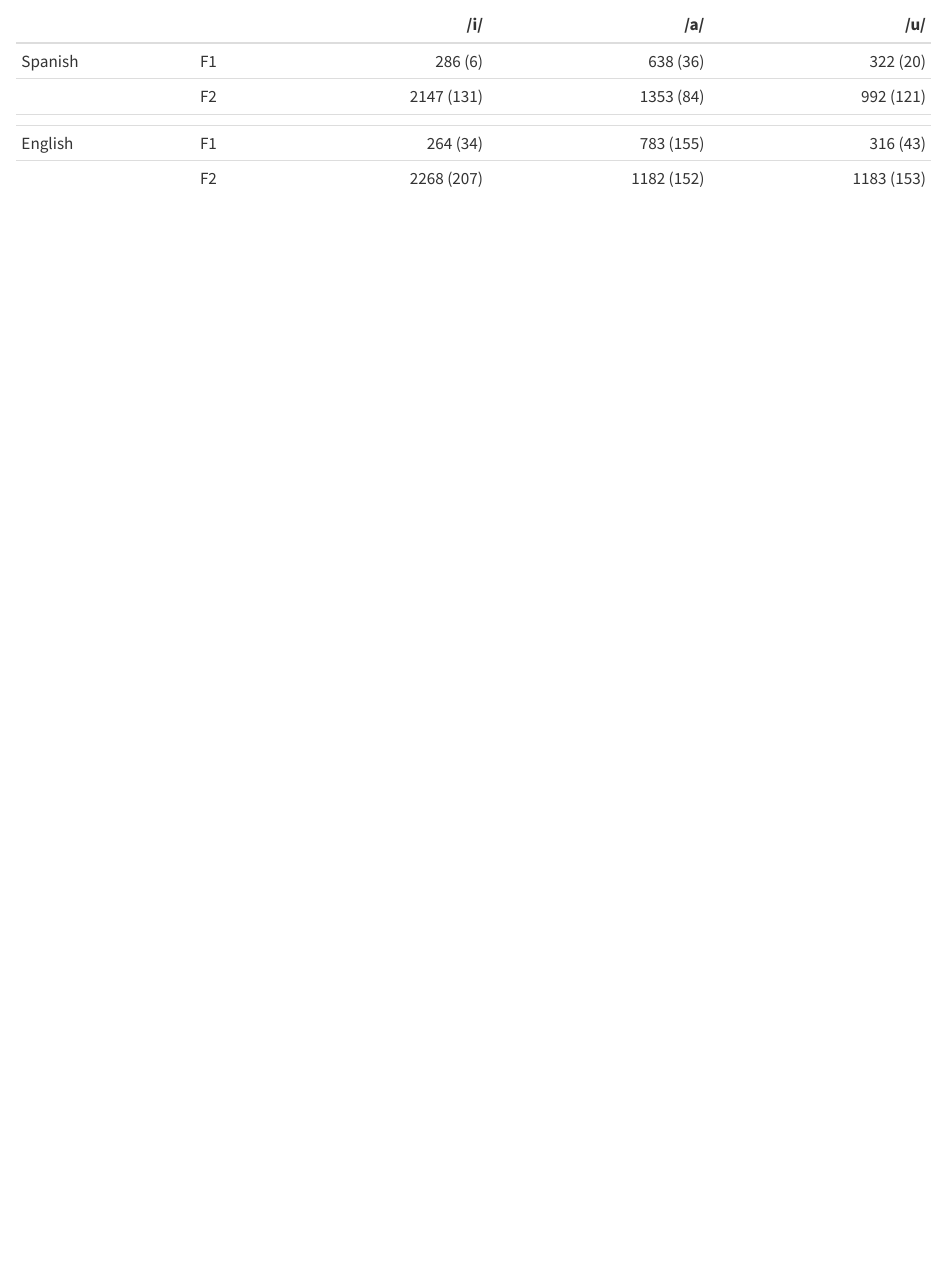
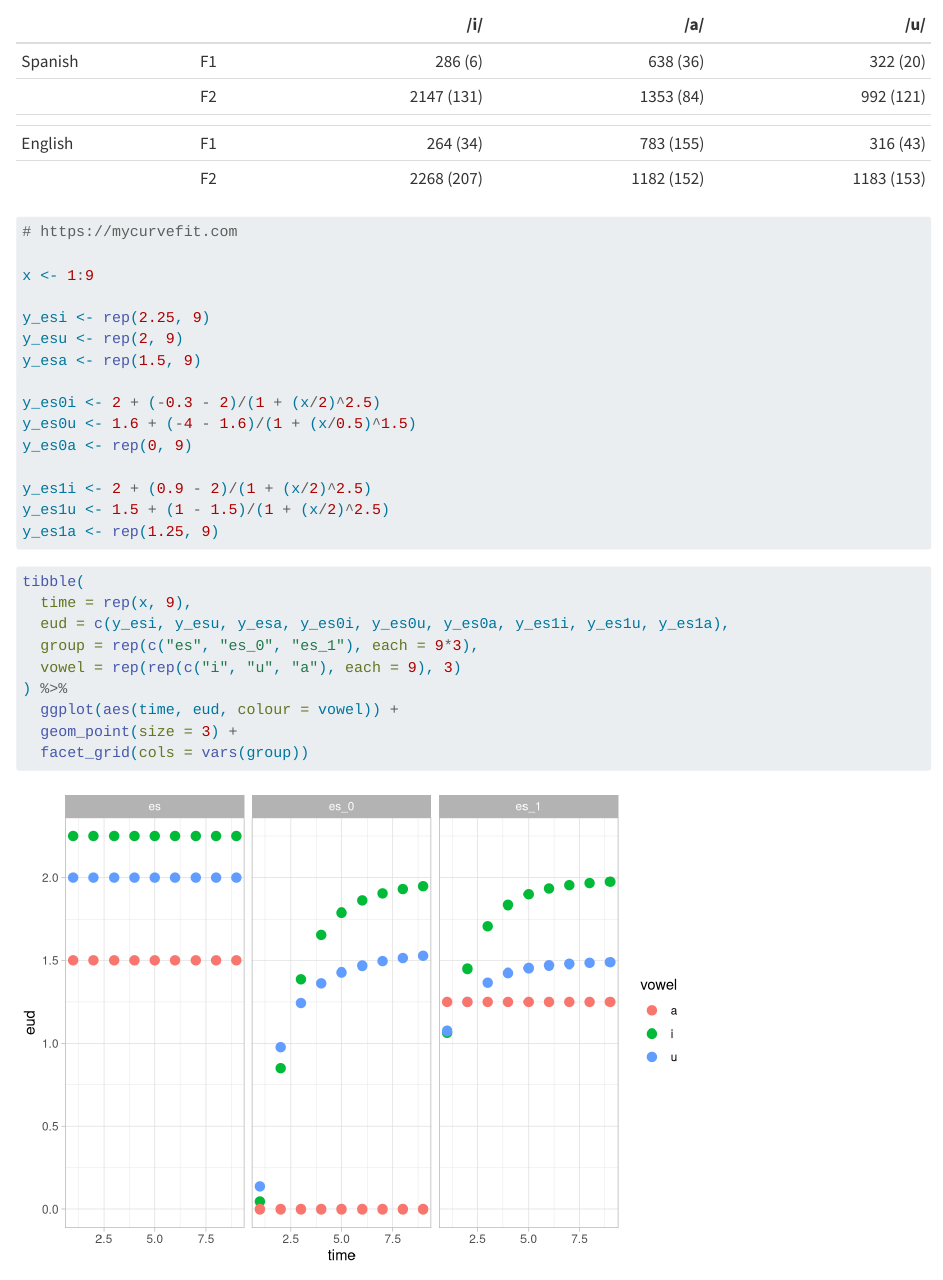
Before and after one commit to stefanocoretta/gamm_biling, a Quarto document (scripts/01_sim_data.qmd): the page in a window 1100 px wide, from 4340 px down. Rendered offline with R 4.5, knitr and Pandoc in place of Quarto, with nearby package versions; some code elsewhere in the file could not run offline.

Commit message:
simulate data2

````diff
--- a/scripts/01_sim_data.qmd
+++ b/scripts/01_sim_data.qmd
@@ -113,0 +117,34 @@ Avg. formant values for monolingual English and Spanish speakers
+# https://mycurvefit.com
+
+x <- 1:9
+
+y_esi <- rep(2.25, 9)
+y_esu <- rep(2, 9)
+y_esa <- rep(1.5, 9)
+
+y_es0i <- 2 + (-0.3 - 2)/(1 + (x/2)^2.5)
+y_es0u <- 1.6 + (-4 - 1.6)/(1 + (x/0.5)^1.5)
+y_es0a <- rep(0, 9)
+
+y_es1i <- 2 + (0.9 - 2)/(1 + (x/2)^2.5)
+y_es1u <- 1.5 + (1 - 1.5)/(1 + (x/2)^2.5)
+y_es1a <- rep(1.25, 9)
+```
+
+```{r}
+#| label: eud-plot
+
+tibble(
+  time = rep(x, 9),
+  eud = c(y_esi, y_esu, y_esa, y_es0i, y_es0u, y_es0a, y_es1i, y_es1u, y_es1a),
+  group = rep(c("es", "es_0", "es_1"), each = 9*3),
+  vowel = rep(rep(c("i", "u", "a"), each = 9), 3)
+) %>%
+  ggplot(aes(time, eud, colour = vowel)) +
+  geom_point(size = 3) +
+  facet_grid(cols = vars(group))
+```
+
+```{r}
+
+```
````
Also changed, not shown: scripts/01_sim_data.qmd (3 more changed lines).
